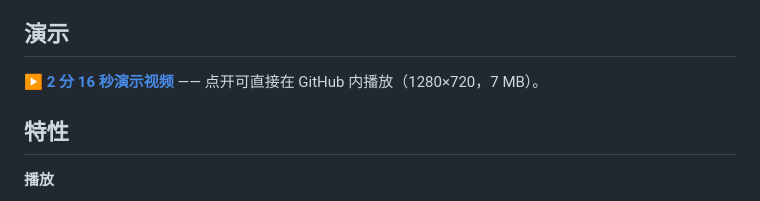
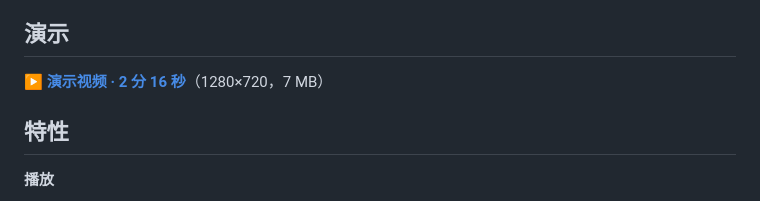
Before and after one commit to GITHUB-ASTRONAUT/CloudMusic-BLOG, a Markdown page: README.md, the part around the change. GitHub-like rendering.

Commit message:
docs: 修正演示视频链接的说明措辞

```diff
--- a/README.md
+++ b/README.md
@@ -6,7 +6,7 @@
 
 ## 演示
 
-▶ **[2 分 16 秒演示视频](docs/demo.mp4)** —— 点开可直接在 GitHub 内播放（1280×720，7 MB）。
+▶ **[演示视频 · 2 分 16 秒](docs/demo.mp4)**（1280×720，7 MB）
 
 ## 特性
 
```
